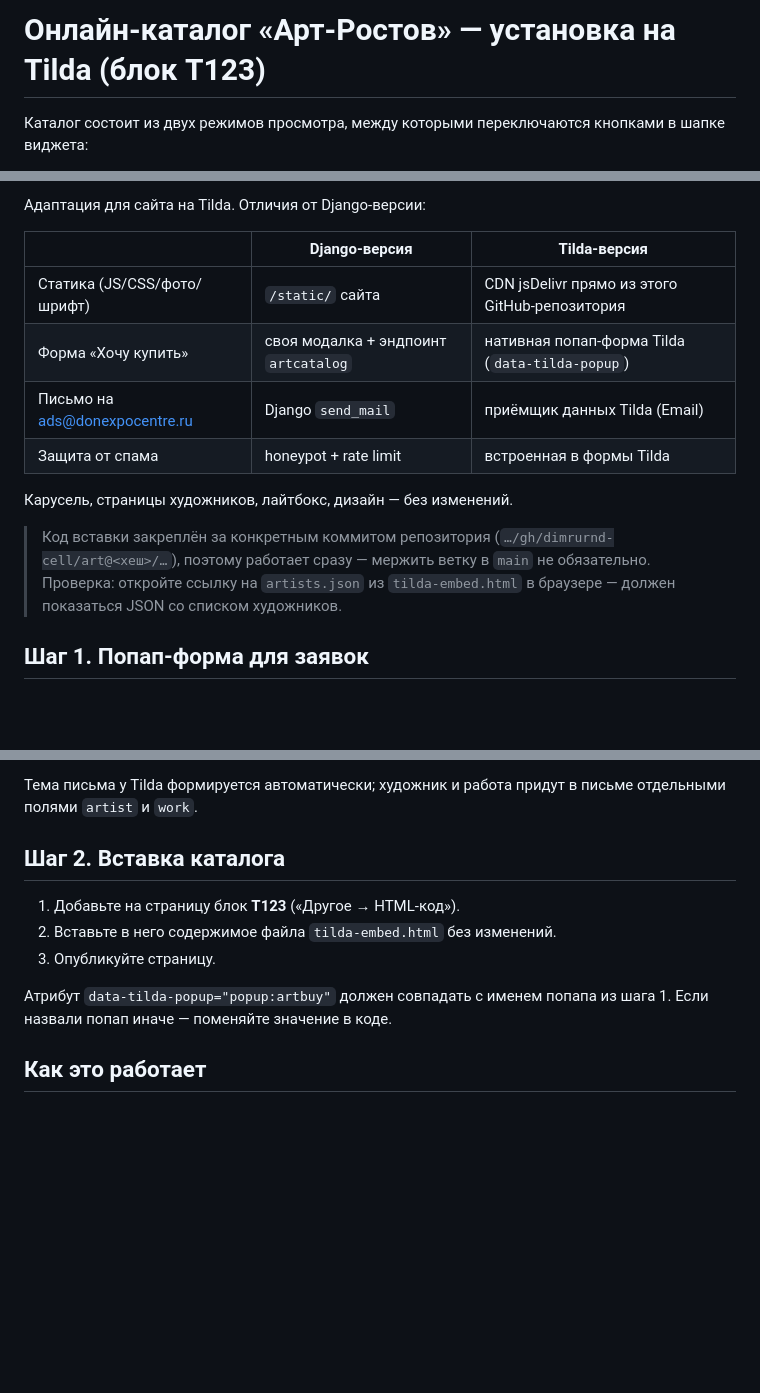
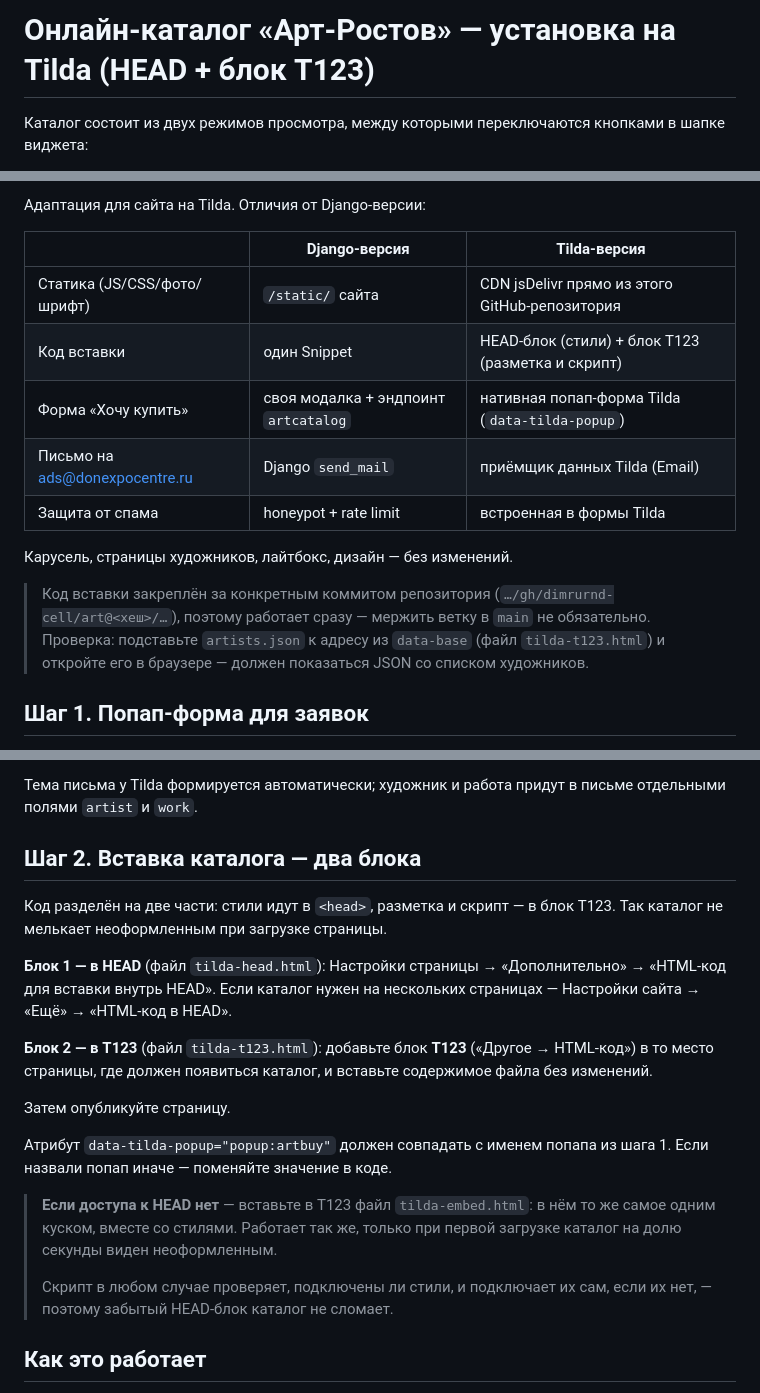
Before and after one commit to dimrurnd-cell/art, a Markdown page: catalog/tilda/README.md, 3 parts joined by grey strips. Rendered like a GitHub page; blank space fills up the shorter version.

Commit message:
Tilda: описать разделение кода на HEAD-блок и T123 в инструкции
Co-Authored-By: Claude Fable 5 <noreply@anthropic.com>
Claude-Session: https://claude.ai/code/session_01F9kJRrbm5ZqZcGkvBu1eQV

```diff
--- a/catalog/tilda/README.md
+++ b/catalog/tilda/README.md
@@ -1,4 +1,4 @@
-# Онлайн-каталог «Арт-Ростов» — установка на Tilda (блок T123)
+# Онлайн-каталог «Арт-Ростов» — установка на Tilda (HEAD + блок T123)
 
 Каталог состоит из двух режимов просмотра, между которыми переключаются кнопками
 в шапке виджета:
@@ -15,6 +15,7 @@
 | | Django-версия | Tilda-версия |
 |---|---|---|
 | Статика (JS/CSS/фото/шрифт) | `/static/` сайта | CDN jsDelivr прямо из этого GitHub-репозитория |
+| Код вставки | один Snippet | HEAD-блок (стили) + блок T123 (разметка и скрипт) |
 | Форма «Хочу купить» | своя модалка + эндпоинт `artcatalog` | нативная попап-форма Tilda (`data-tilda-popup`) |
 | Письмо на ads@donexpocentre.ru | Django `send_mail` | приёмщик данных Tilda (Email) |
 | Защита от спама | honeypot + rate limit | встроенная в формы Tilda |
@@ -23,7 +24,8 @@
 
 > Код вставки закреплён за конкретным коммитом репозитория
 > (`…/gh/dimrurnd-cell/art@<хеш>/…`), поэтому работает сразу — мержить ветку в `main`
-> не обязательно. Проверка: откройте ссылку на `artists.json` из `tilda-embed.html`
+> не обязательно. Проверка: подставьте `artists.json` к адресу из `data-base`
+> (файл `tilda-t123.html`) и откройте его
 > в браузере — должен показаться JSON со списком художников.
 
 ## Шаг 1. Попап-форма для заявок
@@ -46,14 +48,30 @@
 Тема письма у Tilda формируется автоматически; художник и работа придут в письме
 отдельными полями `artist` и `work`.
 
-## Шаг 2. Вставка каталога
+## Шаг 2. Вставка каталога — два блока
 
-1. Добавьте на страницу блок **T123** («Другое → HTML-код»).
-2. Вставьте в него содержимое файла `tilda-embed.html` без изменений.
-3. Опубликуйте страницу.
+Код разделён на две части: стили идут в `<head>`, разметка и скрипт — в блок T123.
+Так каталог не мелькает неоформленным при загрузке страницы.
+
+**Блок 1 — в HEAD** (файл `tilda-head.html`):
+Настройки страницы → «Дополнительно» → «HTML-код для вставки внутрь HEAD».
+Если каталог нужен на нескольких страницах — Настройки сайта → «Ещё» → «HTML-код в HEAD».
+
+**Блок 2 — в T123** (файл `tilda-t123.html`):
+добавьте блок **T123** («Другое → HTML-код») в то место страницы, где должен
+появиться каталог, и вставьте содержимое файла без изменений.
+
+Затем опубликуйте страницу.
 
 Атрибут `data-tilda-popup="popup:artbuy"` должен совпадать с именем попапа из шага 1.
 Если назвали попап иначе — поменяйте значение в коде.
+
+> **Если доступа к HEAD нет** — вставьте в T123 файл `tilda-embed.html`: в нём то же
+> самое одним куском, вместе со стилями. Работает так же, только при первой загрузке
+> каталог на долю секунды виден неоформленным.
+>
+> Скрипт в любом случае проверяет, подключены ли стили, и подключает их сам, если их
+> нет, — поэтому забытый HEAD-блок каталог не сломает.
 
 ## Как это работает
 
```
